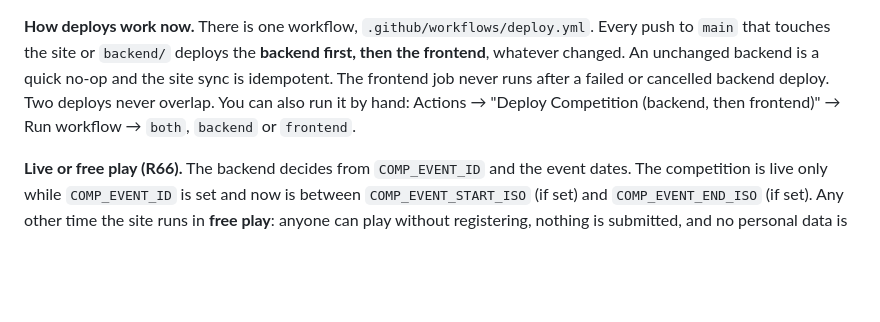
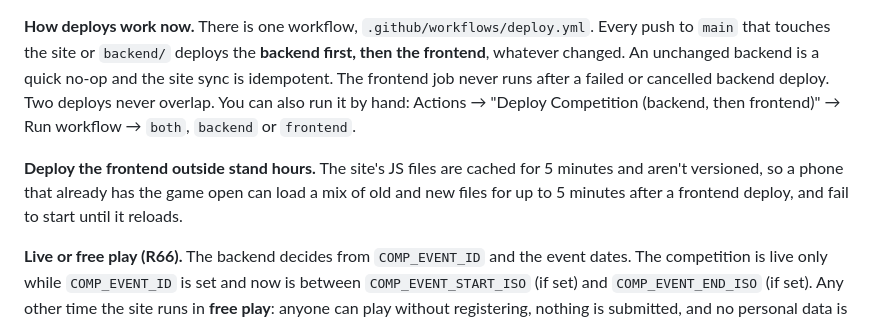
Before and after one commit to Gearoidkeegan/hedj-game-competition, a Markdown page: docs/cutover.md, the part around the change. GitHub-like rendering; blank space fills up the shorter version.

Commit message:
Cutover: deploy the frontend outside stand hours (5-minute JS cache)
Co-Authored-By: Claude Opus 5.5 <noreply@anthropic.com>
Claude-Session: https://claude.ai/code/session_013Cv45agQ8i7mj8cWREbXcf

```diff
--- a/docs/cutover.md
+++ b/docs/cutover.md
@@ -9,6 +9,10 @@ site or `backend/` deploys the **backend first, then the frontend**, whatever ch
 no-op and the site sync is idempotent. The frontend job never runs after a failed or cancelled backend deploy. Two
 deploys never overlap. You can also run it by hand: Actions → "Deploy Competition (backend, then frontend)" → Run
 workflow → `both`, `backend` or `frontend`.
+
+**Deploy the frontend outside stand hours.** The site's JS files are cached for 5 minutes and aren't versioned, so a
+phone that already has the game open can load a mix of old and new files for up to 5 minutes after a frontend deploy,
+and fail to start until it reloads.
 
 **Live or free play (R66).** The backend decides from `COMP_EVENT_ID` and the event dates. The competition is live
 only while `COMP_EVENT_ID` is set and now is between `COMP_EVENT_START_ISO` (if set) and `COMP_EVENT_END_ISO` (if
```
